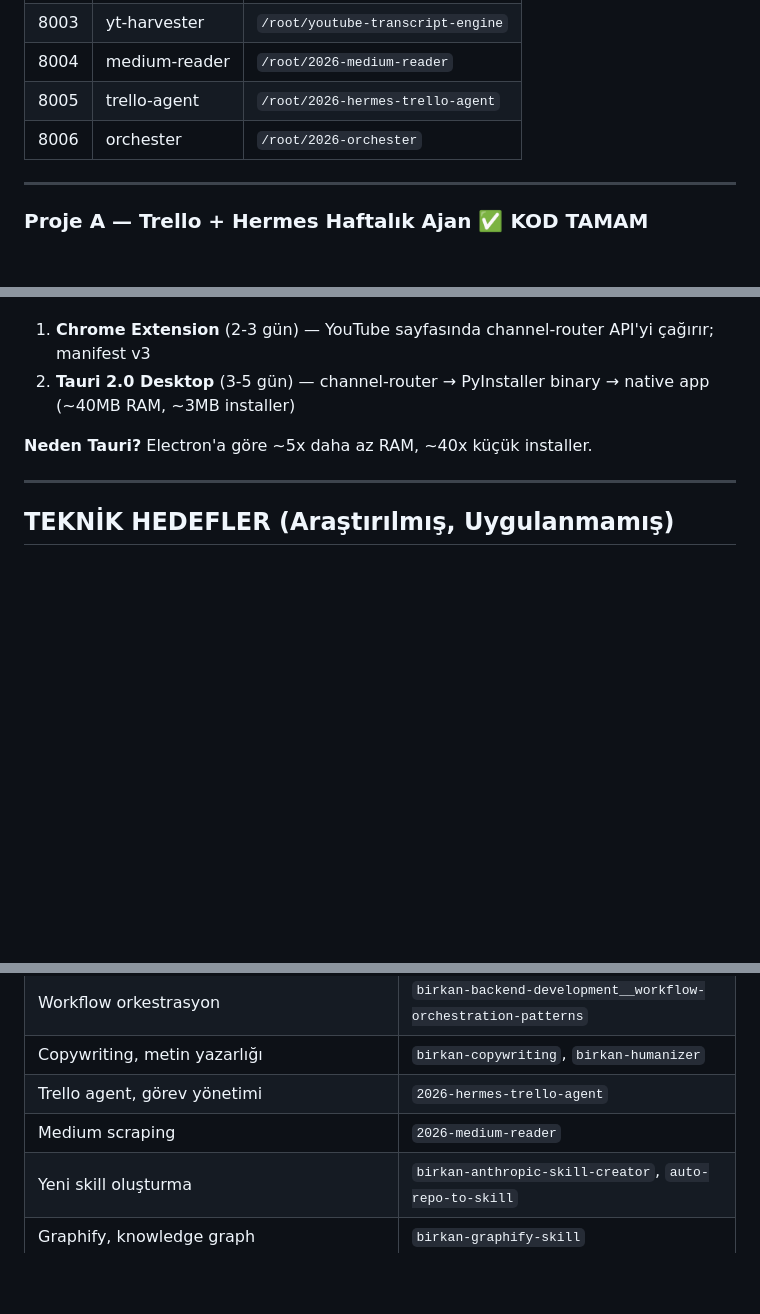
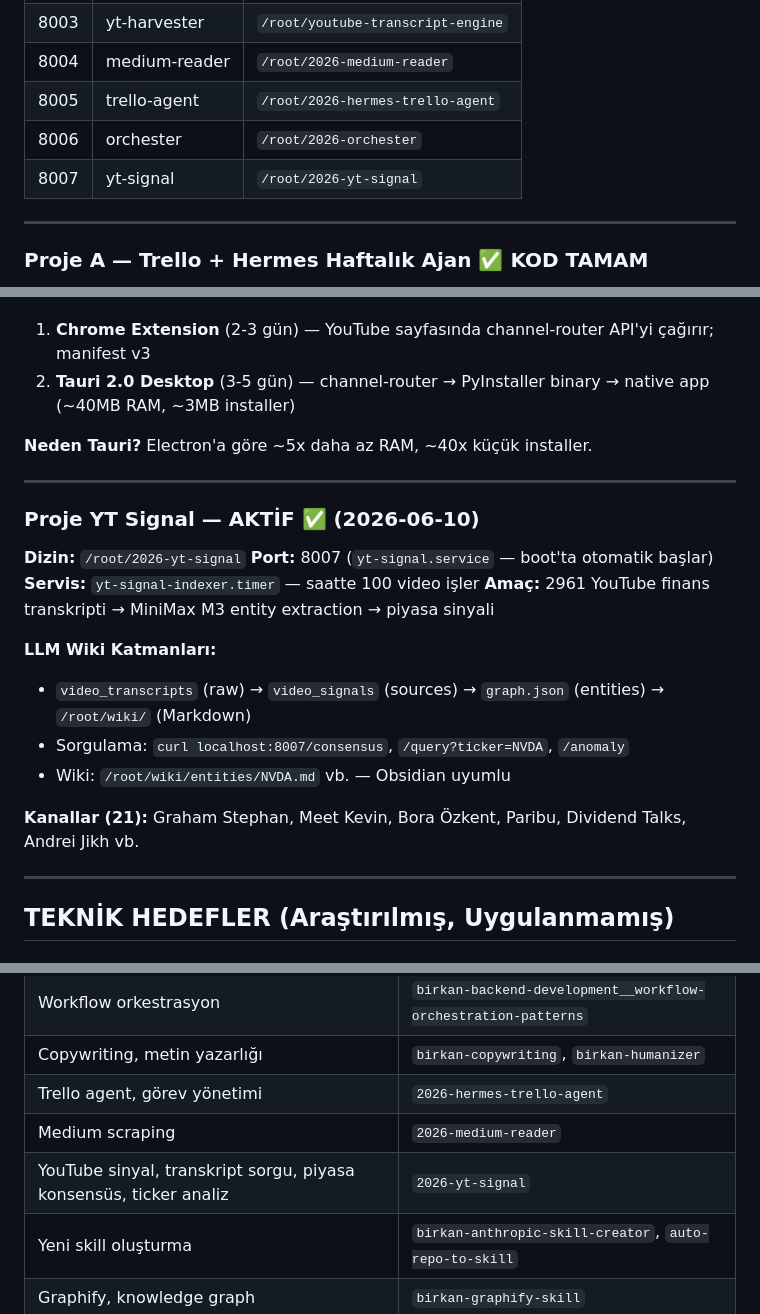
Before and after one commit to bbbirkan/bilgi-ve-projeler, a Markdown page: Skills/birkan-system-context/SKILL.md, 3 parts joined by grey strips. Rendered like a GitHub page; blank space fills up the shorter version.

Commit message:
sync: birkan-system-context 2026-06-10

```diff
--- a/Skills/birkan-system-context/SKILL.md
+++ b/Skills/birkan-system-context/SKILL.md
@@ -154,6 +154,7 @@ Telegram, Discord, Slack, WhatsApp, Signal, Matrix ve daha fazlası
 | 8004 | medium-reader | `/root/2026-medium-reader` |
 | 8005 | trello-agent | `/root/2026-hermes-trello-agent` |
 | 8006 | orchester | `/root/2026-orchester` |
+| 8007 | yt-signal | `/root/2026-yt-signal` |
 
 ---
 
@@ -343,6 +344,21 @@ hermes -z "Test sorusu"   # tam chain testi
 2. **Tauri 2.0 Desktop** (3-5 gün) — channel-router → PyInstaller binary → native app (~40MB RAM, ~3MB installer)
 
 **Neden Tauri?** Electron'a göre ~5x daha az RAM, ~40x küçük installer.
+
+---
+
+### Proje YT Signal — AKTİF ✅ (2026-06-10)
+**Dizin:** `/root/2026-yt-signal`
+**Port:** 8007 (`yt-signal.service` — boot'ta otomatik başlar)
+**Servis:** `yt-signal-indexer.timer` — saatte 100 video işler
+**Amaç:** 2961 YouTube finans transkripti → MiniMax M3 entity extraction → piyasa sinyali
+
+**LLM Wiki Katmanları:**
+- `video_transcripts` (raw) → `video_signals` (sources) → `graph.json` (entities) → `/root/wiki/` (Markdown)
+- Sorgulama: `curl localhost:8007/consensus`, `/query?ticker=NVDA`, `/anomaly`
+- Wiki: `/root/wiki/entities/NVDA.md` vb. — Obsidian uyumlu
+
+**Kanallar (21):** Graham Stephan, Meet Kevin, Bora Özkent, Paribu, Dividend Talks, Andrei Jikh vb.
 
 ---
 
@@ -550,6 +566,7 @@ cat ~/.hermes/skills/SKILL_ADI/SKILL.md
 | Copywriting, metin yazarlığı | `birkan-copywriting`, `birkan-humanizer` |
 | Trello agent, görev yönetimi | `2026-hermes-trello-agent` |
 | Medium scraping | `2026-medium-reader` |
+| YouTube sinyal, transkript sorgu, piyasa konsensüs, ticker analiz | `2026-yt-signal` |
 | Yeni skill oluşturma | `birkan-anthropic-skill-creator`, `auto-repo-to-skill` |
 | Graphify, knowledge graph | `birkan-graphify-skill` |
 | Subagent, delegasyon | `birkan-subagents-catalog` |
```
